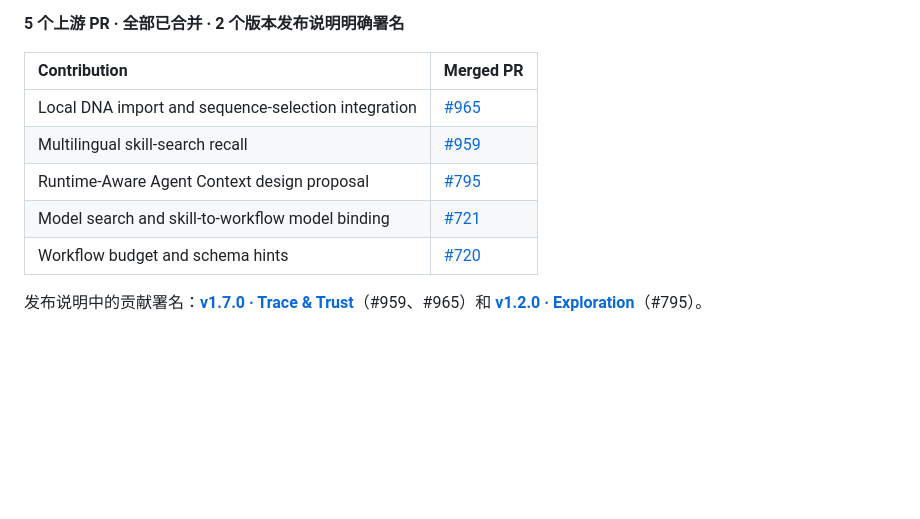
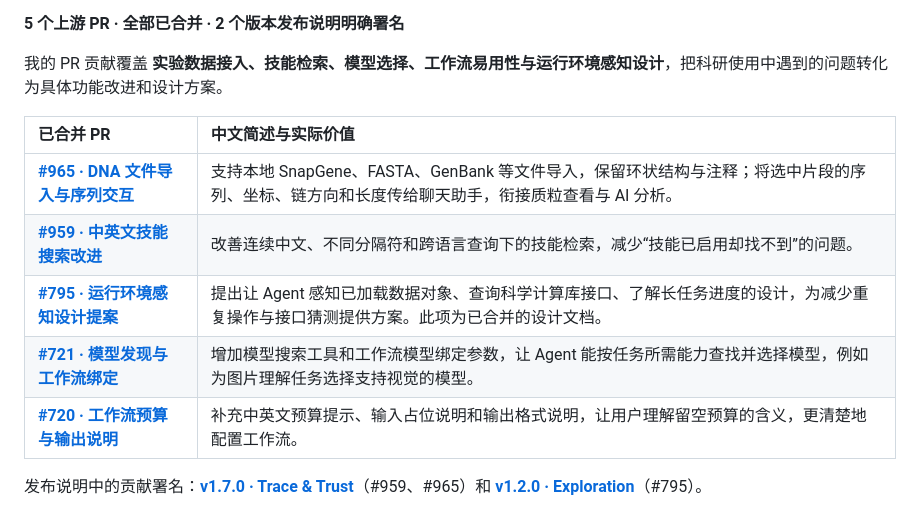
Before and after one commit to Yu-Qiao-sjtu/Yu-Qiao-sjtu, a Markdown page: README.md, the part around the change. Rendered like a GitHub page; blank space fills up the shorter version.

Commit message:
Explain merged PR contributions and user benefits in Chinese

```diff
--- a/README.md
+++ b/README.md
@@ -48,13 +48,15 @@ Primary maintainer of the Wisp Science documentation on wolai.
 
 **5 个上游 PR · 全部已合并 · 2 个版本发布说明明确署名**
 
-| Contribution | Merged PR |
+我的 PR 贡献覆盖 **实验数据接入、技能检索、模型选择、工作流易用性与运行环境感知设计**，把科研使用中遇到的问题转化为具体功能改进和设计方案。
+
+| 已合并 PR | 中文简述与实际价值 |
 | :--- | :--- |
-| Local DNA import and sequence-selection integration | [#965](https://github.com/xuzhougeng/wisp-science/pull/965) |
-| Multilingual skill-search recall | [#959](https://github.com/xuzhougeng/wisp-science/pull/959) |
-| Runtime-Aware Agent Context design proposal | [#795](https://github.com/xuzhougeng/wisp-science/pull/795) |
-| Model search and skill-to-workflow model binding | [#721](https://github.com/xuzhougeng/wisp-science/pull/721) |
-| Workflow budget and schema hints | [#720](https://github.com/xuzhougeng/wisp-science/pull/720) |
+| [**#965 · DNA 文件导入与序列交互**](https://github.com/xuzhougeng/wisp-science/pull/965) | 支持本地 SnapGene、FASTA、GenBank 等文件导入，保留环状结构与注释；将选中片段的序列、坐标、链方向和长度传给聊天助手，衔接质粒查看与 AI 分析。 |
+| [**#959 · 中英文技能搜索改进**](https://github.com/xuzhougeng/wisp-science/pull/959) | 改善连续中文、不同分隔符和跨语言查询下的技能检索，减少“技能已启用却找不到”的问题。 |
+| [**#795 · 运行环境感知设计提案**](https://github.com/xuzhougeng/wisp-science/pull/795) | 提出让 Agent 感知已加载数据对象、查询科学计算库接口、了解长任务进度的设计，为减少重复操作与接口猜测提供方案。此项为已合并的设计文档。 |
+| [**#721 · 模型发现与工作流绑定**](https://github.com/xuzhougeng/wisp-science/pull/721) | 增加模型搜索工具和工作流模型绑定参数，让 Agent 能按任务所需能力查找并选择模型，例如为图片理解任务选择支持视觉的模型。 |
+| [**#720 · 工作流预算与输出说明**](https://github.com/xuzhougeng/wisp-science/pull/720) | 补充中英文预算提示、输入占位说明和输出格式说明，让用户理解留空预算的含义，更清楚地配置工作流。 |
 
 发布说明中的贡献署名：**[v1.7.0 · Trace & Trust](https://github.com/xuzhougeng/wisp-science/releases/tag/v1.7.0)**（#959、#965）和 **[v1.2.0 · Exploration](https://github.com/xuzhougeng/wisp-science/releases/tag/v1.2.0)**（#795）。
 
```
